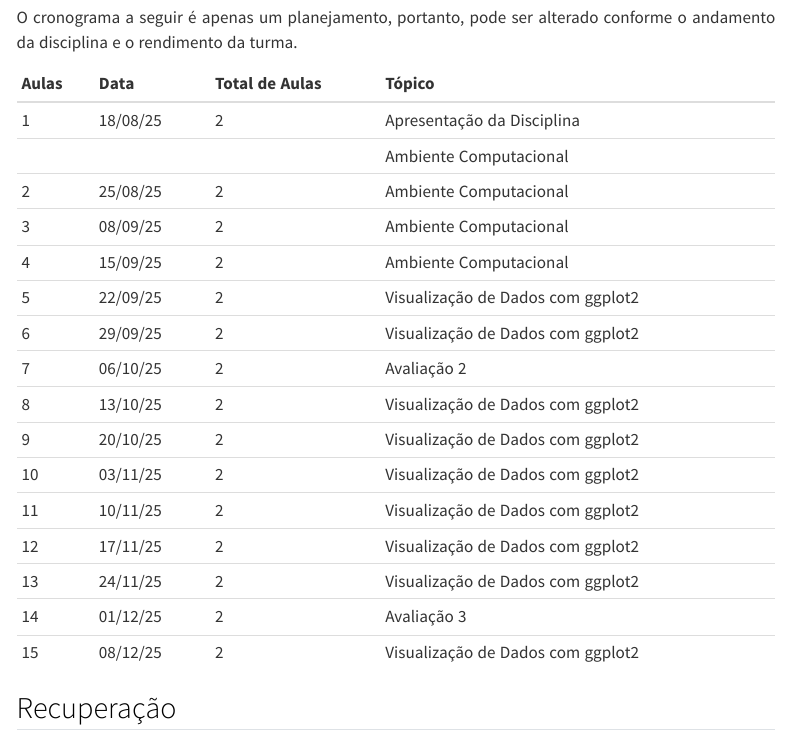
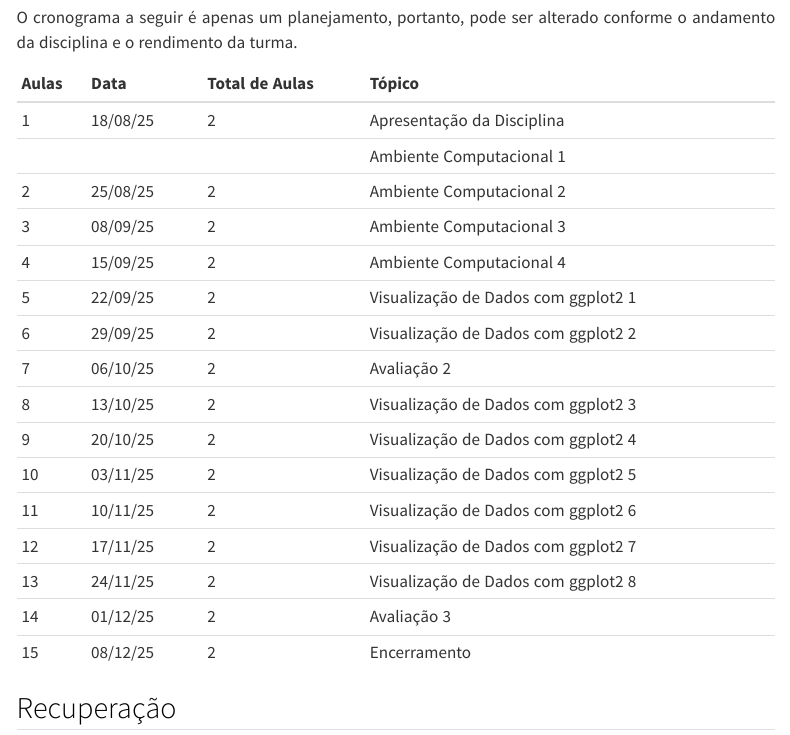
Before and after one commit to washingtonsilva/site_bach_visdados2025, a Quarto document (programa.qmd): the page in a window 1100 px wide, from 2890 px down. Rendered offline with R 4.5, knitr and Pandoc in place of Quarto, with nearby package versions; menus at the side of the page are left out.

Commit message:
aula 1 iter 4

```diff
--- a/programa.qmd
+++ b/programa.qmd
@@ -181,24 +181,24 @@ de resultados.
 O cronograma a seguir é apenas um planejamento, portanto, pode ser
 alterado conforme o andamento da disciplina e o rendimento da turma.
 
-| Aulas | Data      | Total de Aulas | Tópico                             |
-|:-----:|:---------:|:--------------:|:----------------------------------:|
-| 1     | 18/08/25  | 2              |  Apresentação da Disciplina        |
-|       |           |                |  Ambiente Computacional            |
-| 2     | 25/08/25  | 2              |  Ambiente Computacional            |
-| 3     | 08/09/25  | 2              |  Ambiente Computacional            |
-| 4     | 15/09/25  | 2              |  Ambiente Computacional            |
-| 5     | 22/09/25  | 2              |  Visualização de Dados com ggplot2 |
-| 6     | 29/09/25  | 2              |  Visualização de Dados com ggplot2 |
-| 7     | 06/10/25  | 2              |  Avaliação 2                       |
-| 8     | 13/10/25  | 2              |  Visualização de Dados com ggplot2 |
-| 9     | 20/10/25  | 2              |  Visualização de Dados com ggplot2 |
-| 10    | 03/11/25  | 2              |  Visualização de Dados com ggplot2 |
-| 11    | 10/11/25  | 2              |  Visualização de Dados com ggplot2 |
-| 12    | 17/11/25  | 2              |  Visualização de Dados com ggplot2 |
-| 13    | 24/11/25  | 2              |  Visualização de Dados com ggplot2 |
-| 14    | 01/12/25  | 2              |  Avaliação 3                       |
-| 15    | 08/12/25  | 2              |  Visualização de Dados com ggplot2 |
+| Aulas | Data      | Total de Aulas | Tópico                                |
+|:-----:|:---------:|:--------------:|:-------------------------------------:|
+| 1     | 18/08/25  | 2              |  Apresentação da Disciplina           |
+|       |           |                |  Ambiente Computacional 1             |
+| 2     | 25/08/25  | 2              |  Ambiente Computacional 2             |
+| 3     | 08/09/25  | 2              |  Ambiente Computacional 3             |
+| 4     | 15/09/25  | 2              |  Ambiente Computacional 4             |
+| 5     | 22/09/25  | 2              |  Visualização de Dados com ggplot2 1  |
+| 6     | 29/09/25  | 2              |  Visualização de Dados com ggplot2 2  |
+| 7     | 06/10/25  | 2              |  Avaliação 2                          |
+| 8     | 13/10/25  | 2              |  Visualização de Dados com ggplot2 3  |
+| 9     | 20/10/25  | 2              |  Visualização de Dados com ggplot2 4  |
+| 10    | 03/11/25  | 2              |  Visualização de Dados com ggplot2 5  |
+| 11    | 10/11/25  | 2              |  Visualização de Dados com ggplot2 6  |
+| 12    | 17/11/25  | 2              |  Visualização de Dados com ggplot2 7  |
+| 13    | 24/11/25  | 2              |  Visualização de Dados com ggplot2 8  |
+| 14    | 01/12/25  | 2              |  Avaliação 3                          |
+| 15    | 08/12/25  | 2              |  Encerramento                         |
 
 
 
```
Also changed, not shown: docs/search.json, 1 other file.
